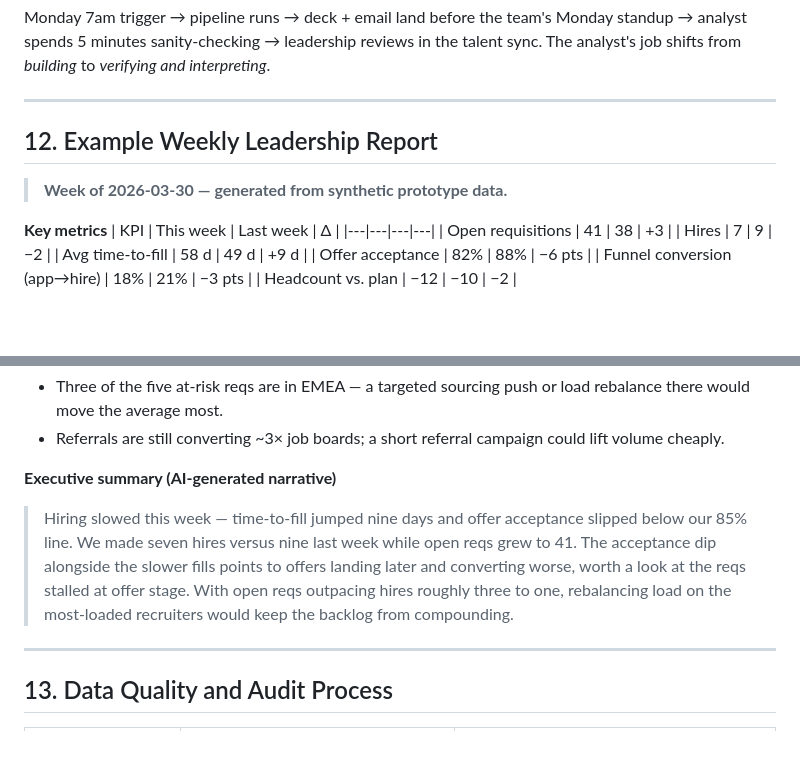
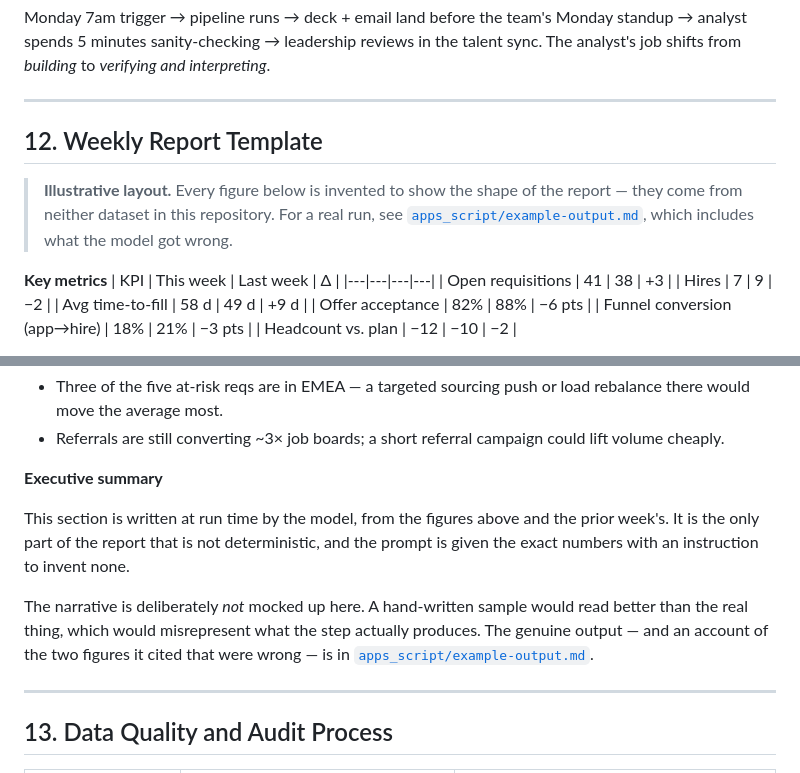
Before and after one commit to Gantaaa/recruiting-funnel-dashboard, a Markdown page: docs/portfolio-writeup.md, 2 parts joined by grey strips. Rendered like a GitHub page; blank space fills up the shorter version.

Commit message:
Stop presenting a hand-written paragraph as model output
Section 12 headed a paragraph "Executive summary (AI-generated narrative)".
It was written by hand, its figures match neither dataset, and it reads
noticeably better than what the model actually produces -- which now also
ships, in apps_script/example-output.md. Keeping both invited the reader to
compare them and conclude the AI step was embellished.

The metrics table and the Risks / Opportunities framing are useful as
documentation of the report's shape, so they stay, now labelled explicitly
as an illustrative layout with invented figures. The narrative section
points at the real run instead.

```diff
--- a/docs/portfolio-writeup.md
+++ b/docs/portfolio-writeup.md
@@ -678,9 +678,12 @@ Monday 7am trigger → pipeline runs → deck + email land before the team's Mon
 
 ---
 
-## 12. Example Weekly Leadership Report
+## 12. Weekly Report Template
 
-> **Week of 2026-03-30 — generated from synthetic prototype data.**
+> **Illustrative layout.** Every figure below is invented to show the shape of
+> the report — they come from neither dataset in this repository. For a real
+> run, see [`apps_script/example-output.md`](../apps_script/example-output.md),
+> which includes what the model got wrong.
 
 **Key metrics**
 | KPI | This week | Last week | Δ |
@@ -703,8 +706,17 @@ Monday 7am trigger → pipeline runs → deck + email land before the team's Mon
 - Three of the five at-risk reqs are in EMEA — a targeted sourcing push or load rebalance there would move the average most.
 - Referrals are still converting ~3× job boards; a short referral campaign could lift volume cheaply.
 
-**Executive summary (AI-generated narrative)**
-> Hiring slowed this week — time-to-fill jumped nine days and offer acceptance slipped below our 85% line. We made seven hires versus nine last week while open reqs grew to 41. The acceptance dip alongside the slower fills points to offers landing later and converting worse, worth a look at the reqs stalled at offer stage. With open reqs outpacing hires roughly three to one, rebalancing load on the most-loaded recruiters would keep the backlog from compounding.
+**Executive summary**
+
+This section is written at run time by the model, from the figures above and
+the prior week's. It is the only part of the report that is not deterministic,
+and the prompt is given the exact numbers with an instruction to invent none.
+
+The narrative is deliberately *not* mocked up here. A hand-written sample would
+read better than the real thing, which would misrepresent what the step
+actually produces. The genuine output — and an account of the two figures it
+cited that were wrong — is in
+[`apps_script/example-output.md`](../apps_script/example-output.md).
 
 ---
 
```
